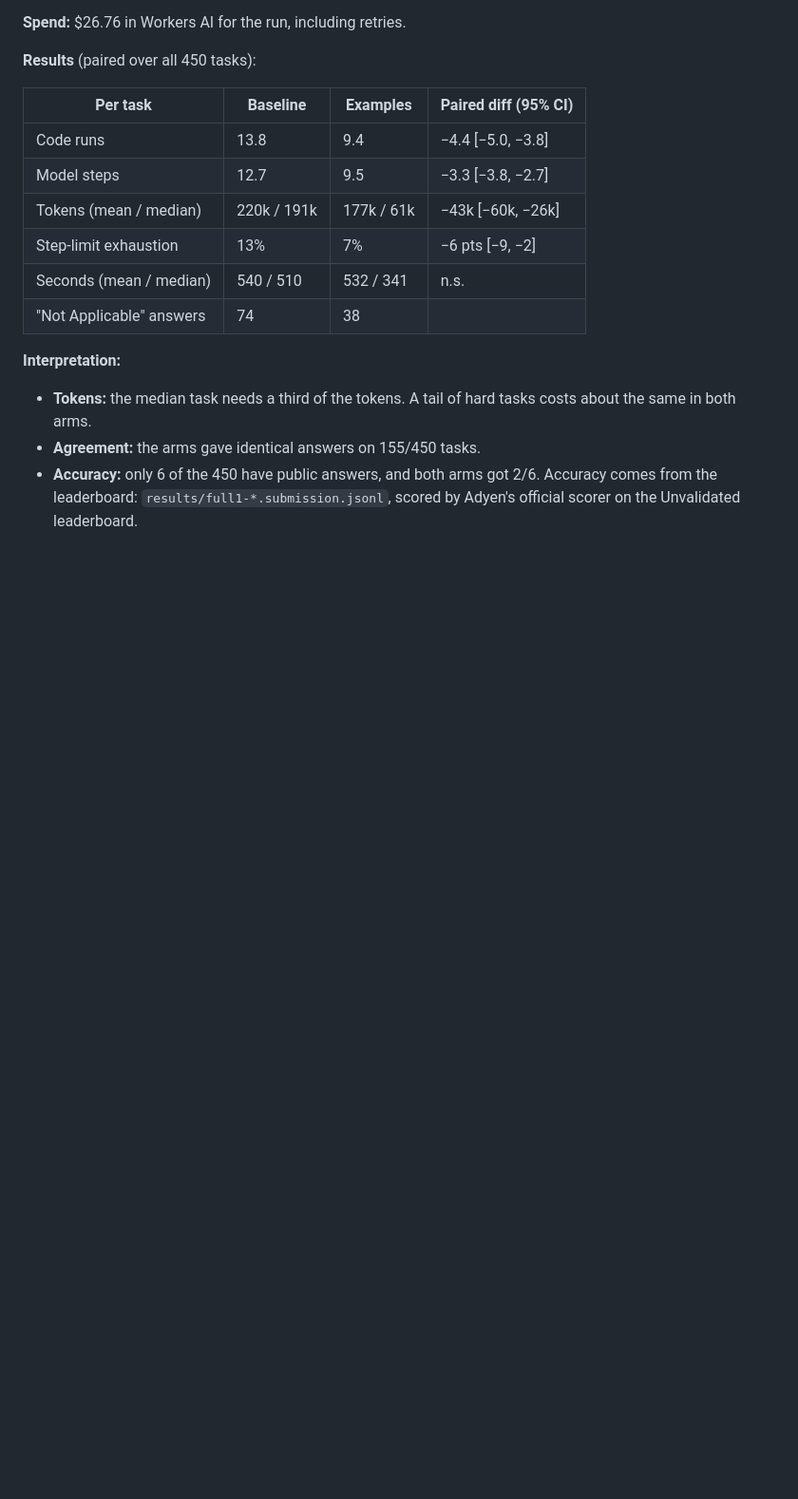
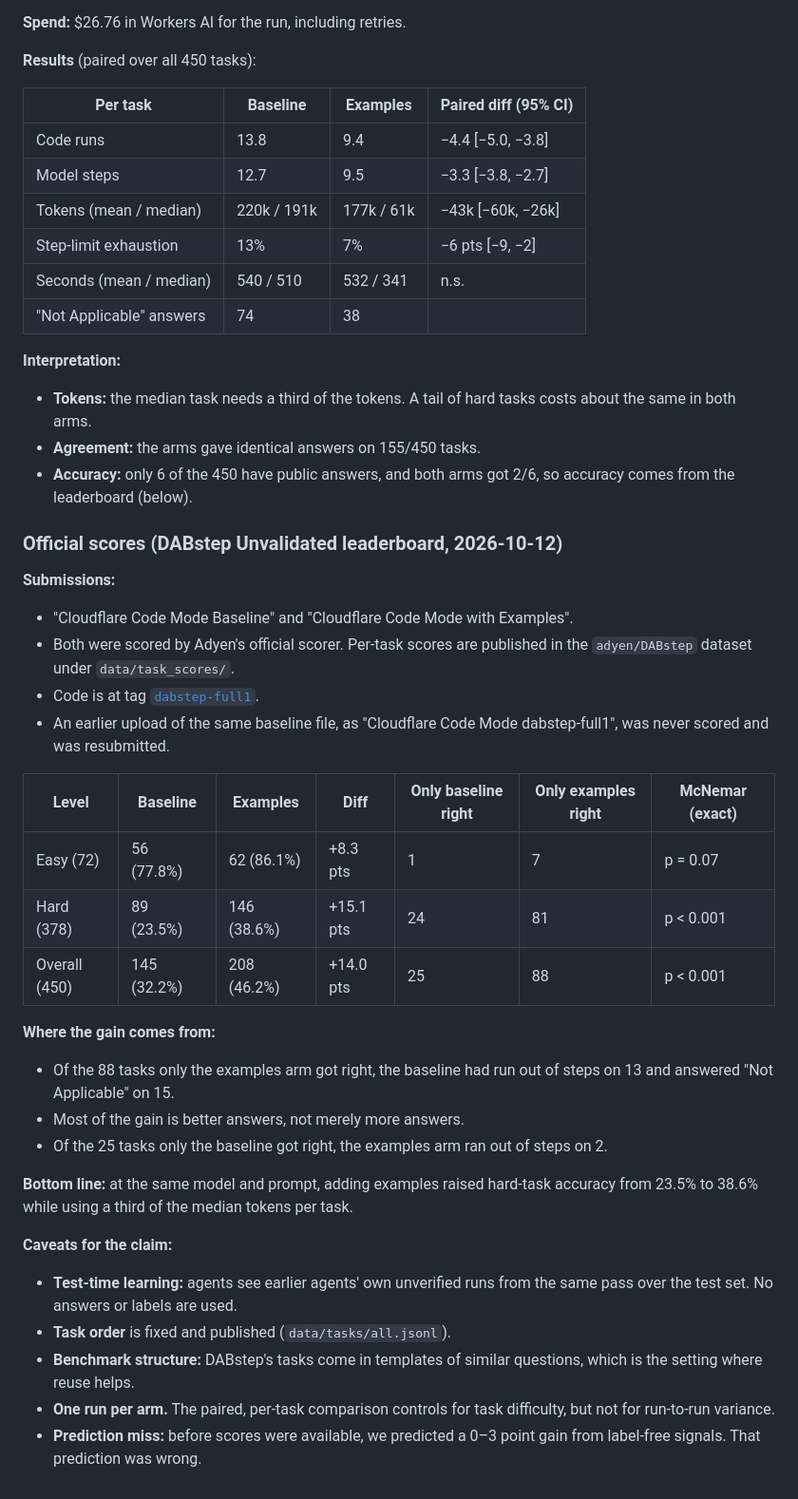
Before and after one commit to smithclay/codemode-git, a Markdown page: docs/experiments.md, the part around the change. Shown at 95% size. Rendered like a GitHub page; blank space fills up the shorter version.

```diff
--- a/docs/experiments.md
+++ b/docs/experiments.md
@@ -131,4 +131,32 @@ The fresh baseline reproduced tpl36a's baseline accuracy (8/18).
 **Interpretation:**
 - **Tokens:** the median task needs a third of the tokens. A tail of hard tasks costs about the same in both arms.
 - **Agreement:** the arms gave identical answers on 155/450 tasks.
-- **Accuracy:** only 6 of the 450 have public answers, and both arms got 2/6. Accuracy comes from the leaderboard: `results/full1-*.submission.jsonl`, scored by Adyen's official scorer on the Unvalidated leaderboard.
+- **Accuracy:** only 6 of the 450 have public answers, and both arms got 2/6, so accuracy comes from the leaderboard (below).
+
+### Official scores (DABstep Unvalidated leaderboard, 2026-10-12)
+
+**Submissions:**
+- "Cloudflare Code Mode Baseline" and "Cloudflare Code Mode with Examples".
+- Both were scored by Adyen's official scorer. Per-task scores are published in the `adyen/DABstep` dataset under `data/task_scores/`.
+- Code is at tag [`dabstep-full1`](https://github.com/smithclay/codemode-git/tree/dabstep-full1).
+- An earlier upload of the same baseline file, as "Cloudflare Code Mode dabstep-full1", was never scored and was resubmitted.
+
+| Level | Baseline | Examples | Diff | Only baseline right | Only examples right | McNemar (exact) |
+|---|---|---|---|---|---|---|
+| Easy (72) | 56 (77.8%) | 62 (86.1%) | +8.3 pts | 1 | 7 | p = 0.07 |
+| Hard (378) | 89 (23.5%) | 146 (38.6%) | +15.1 pts | 24 | 81 | p < 0.001 |
+| Overall (450) | 145 (32.2%) | 208 (46.2%) | +14.0 pts | 25 | 88 | p < 0.001 |
+
+**Where the gain comes from:**
+- Of the 88 tasks only the examples arm got right, the baseline had run out of steps on 13 and answered "Not Applicable" on 15.
+- Most of the gain is better answers, not merely more answers.
+- Of the 25 tasks only the baseline got right, the examples arm ran out of steps on 2.
+
+**Bottom line:** at the same model and prompt, adding examples raised hard-task accuracy from 23.5% to 38.6% while using a third of the median tokens per task.
+
+**Caveats for the claim:**
+- **Test-time learning:** agents see earlier agents' own unverified runs from the same pass over the test set. No answers or labels are used.
+- **Task order** is fixed and published (`data/tasks/all.jsonl`).
+- **Benchmark structure:** DABstep's tasks come in templates of similar questions, which is the setting where reuse helps.
+- **One run per arm.** The paired, per-task comparison controls for task difficulty, but not for run-to-run variance.
+- **Prediction miss:** before scores were available, we predicted a 0–3 point gain from label-free signals. That prediction was wrong.
```
Also changed, not shown: README.md (+1 -1 lines).
